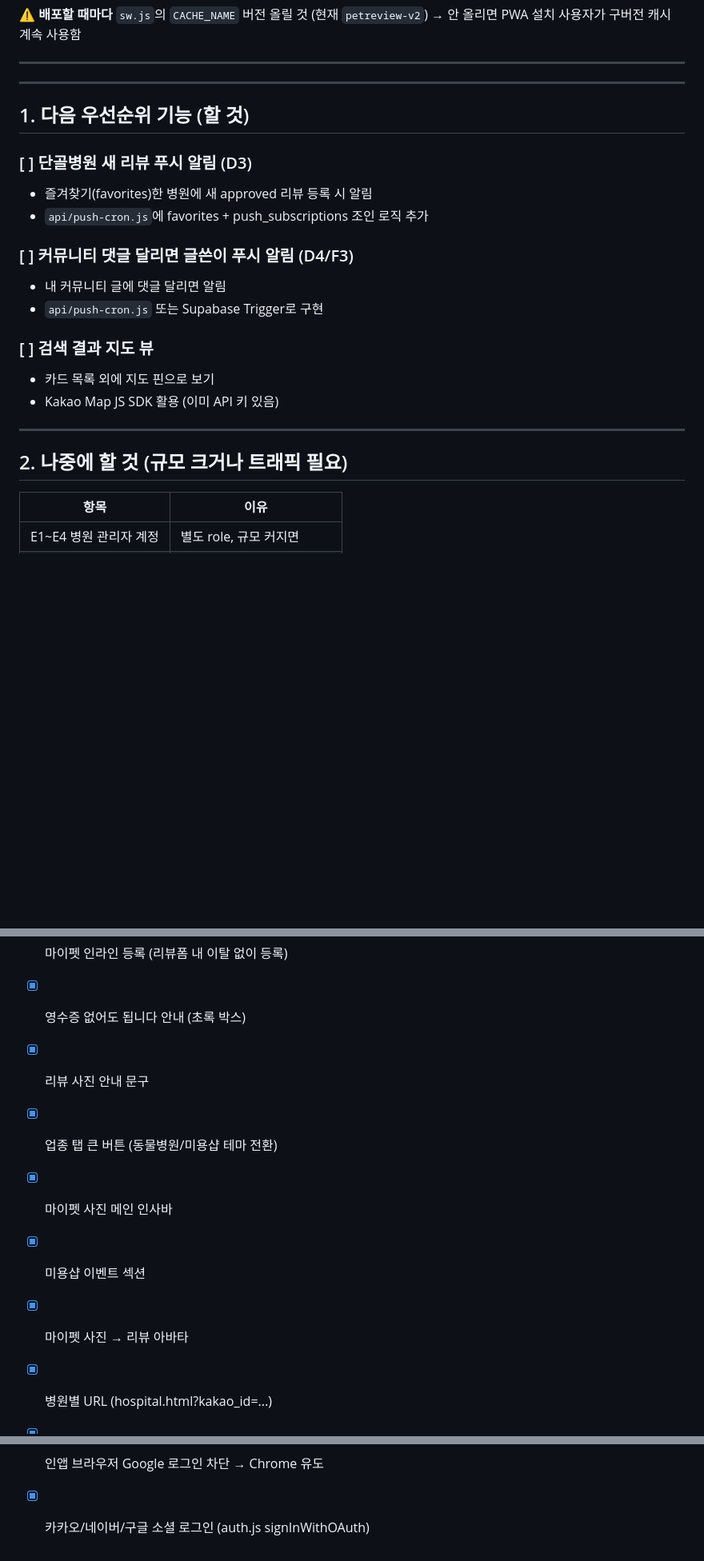
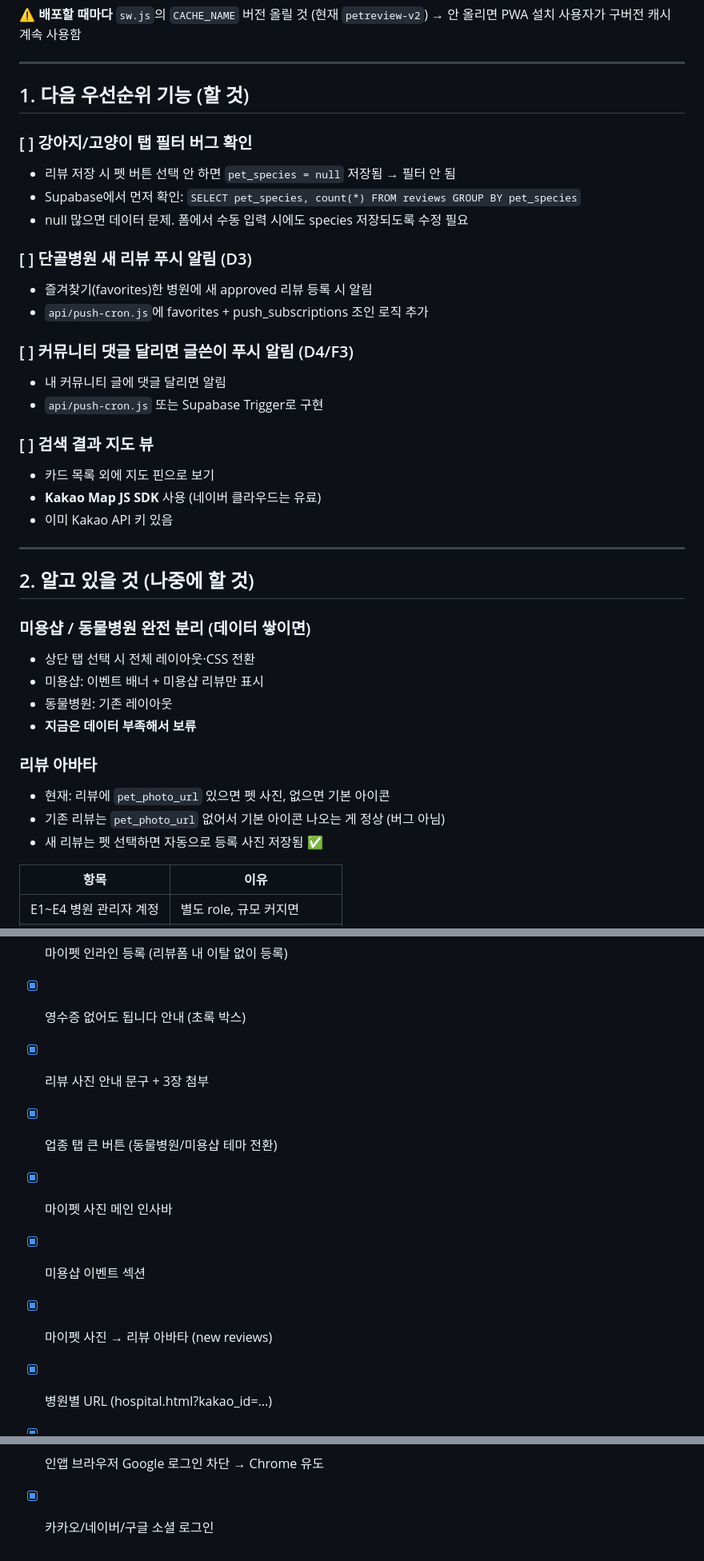
Before and after one commit to biniare-del/petreview, a Markdown page: NEXT_SESSION.md, 3 parts joined by grey strips. Shown at 80% size. Rendered like a GitHub page; blank space fills up the shorter version.

Commit message:
docs: NEXT_SESSION.md 최종 정리
지도뷰 Kakao Map으로 명시, 강아지/고양이 탭 버그 확인 항목 추가,
미용샵 분리/아바타 이슈 메모, 세션 시작 시 MD 3개 읽기 지시 추가

https://claude.ai/code/session_01JTe4vxxn58h9zGpxD2sTNU

```diff
--- a/NEXT_SESSION.md
+++ b/NEXT_SESSION.md
@@ -24,9 +24,12 @@ git checkout claude/fix-community-modal-close-6eTry
 
 ---
 
----
+## 1. 다음 우선순위 기능 (할 것)
 
-## 1. 다음 우선순위 기능 (할 것)
+### [ ] 강아지/고양이 탭 필터 버그 확인
+- 리뷰 저장 시 펫 버튼 선택 안 하면 `pet_species = null` 저장됨 → 필터 안 됨
+- Supabase에서 먼저 확인: `SELECT pet_species, count(*) FROM reviews GROUP BY pet_species`
+- null 많으면 데이터 문제. 폼에서 수동 입력 시에도 species 저장되도록 수정 필요
 
 ### [ ] 단골병원 새 리뷰 푸시 알림 (D3)
 - 즐겨찾기(favorites)한 병원에 새 approved 리뷰 등록 시 알림
@@ -38,11 +41,23 @@ git checkout claude/fix-community-modal-close-6eTry
 
 ### [ ] 검색 결과 지도 뷰
 - 카드 목록 외에 지도 핀으로 보기
-- Kakao Map JS SDK 활용 (이미 API 키 있음)
+- **Kakao Map JS SDK** 사용 (네이버 클라우드는 유료)
+- 이미 Kakao API 키 있음
 
 ---
 
-## 2. 나중에 할 것 (규모 크거나 트래픽 필요)
+## 2. 알고 있을 것 (나중에 할 것)
+
+### 미용샵 / 동물병원 완전 분리 (데이터 쌓이면)
+- 상단 탭 선택 시 전체 레이아웃·CSS 전환
+- 미용샵: 이벤트 배너 + 미용샵 리뷰만 표시
+- 동물병원: 기존 레이아웃
+- **지금은 데이터 부족해서 보류**
+
+### 리뷰 아바타
+- 현재: 리뷰에 `pet_photo_url` 있으면 펫 사진, 없으면 기본 아이콘
+- 기존 리뷰는 `pet_photo_url` 없어서 기본 아이콘 나오는 게 정상 (버그 아님)
+- 새 리뷰는 펫 선택하면 자동으로 등록 사진 저장됨 ✅
 
 | 항목 | 이유 |
 |------|------|
@@ -63,11 +78,11 @@ git checkout claude/fix-community-modal-close-6eTry
 - [x] 신고처리 버튼 3개 분리 (신고만처리/리뷰숨김/리뷰삭제)
 - [x] 마이펫 인라인 등록 (리뷰폼 내 이탈 없이 등록)
 - [x] 영수증 없어도 됩니다 안내 (초록 박스)
-- [x] 리뷰 사진 안내 문구
+- [x] 리뷰 사진 안내 문구 + 3장 첨부
 - [x] 업종 탭 큰 버튼 (동물병원/미용샵 테마 전환)
 - [x] 마이펫 사진 메인 인사바
 - [x] 미용샵 이벤트 섹션
-- [x] 마이펫 사진 → 리뷰 아바타
+- [x] 마이펫 사진 → 리뷰 아바타 (new reviews)
 - [x] 병원별 URL (hospital.html?kakao_id=...)
 - [x] PWA (manifest, SW, 홈화면 설치)
 - [x] 푸시 알림 인프라 (VAPID, push-cron.js, 구독/해제)
@@ -86,4 +101,4 @@ git checkout claude/fix-community-modal-close-6eTry
 - [x] 리뷰 댓글 + 좋아요/신고/소프트삭제
 - [x] Web Share API 공유 버튼
 - [x] 인앱 브라우저 Google 로그인 차단 → Chrome 유도
-- [x] 카카오/네이버/구글 소셜 로그인 (auth.js signInWithOAuth)
+- [x] 카카오/네이버/구글 소셜 로그인
```
Also changed, not shown: other parts of NEXT_SESSION.md (+1 -1 lines).
